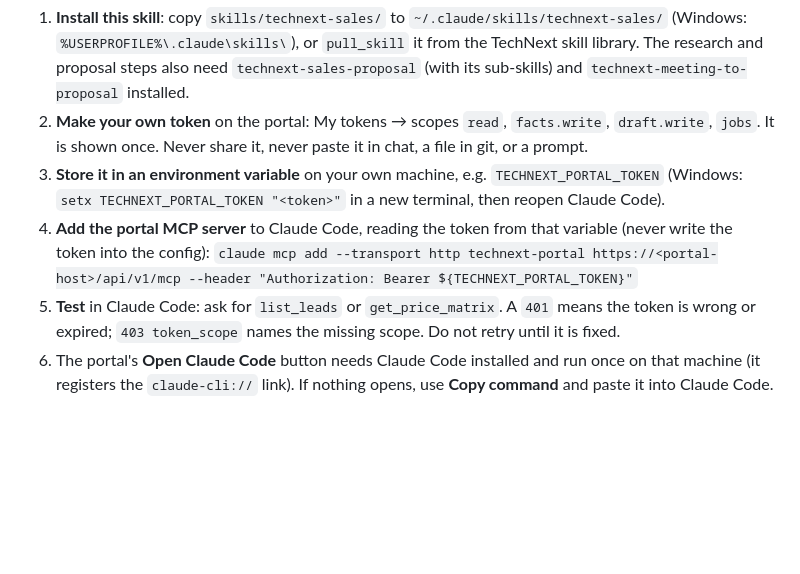
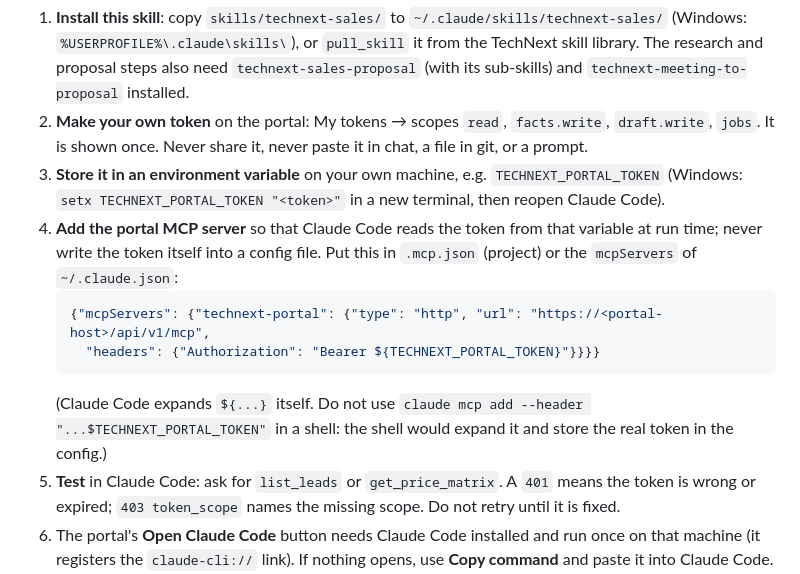
Before and after one commit to aidev3-web/technext-sales-proposal, a Markdown page: skills/technext-sales/SKILL.md, the part around the change. Drawn GitHub-style; blank space fills up the shorter version.

Commit message:
docs(skills): MCP setup reads the token from an env var at run time
Co-Authored-By: Claude Opus 5.5 <noreply@anthropic.com>

````diff
--- a/skills/technext-sales/SKILL.md
+++ b/skills/technext-sales/SKILL.md
@@ -19,8 +19,12 @@ Without a slug ("chạy việc mới"), list the open jobs and let the person ch
 1. **Install this skill**: copy `skills/technext-sales/` to `~/.claude/skills/technext-sales/` (Windows: `%USERPROFILE%\.claude\skills\`), or `pull_skill` it from the TechNext skill library. The research and proposal steps also need `technext-sales-proposal` (with its sub-skills) and `technext-meeting-to-proposal` installed.
 2. **Make your own token** on the portal: My tokens → scopes `read`, `facts.write`, `draft.write`, `jobs`. It is shown once. Never share it, never paste it in chat, a file in git, or a prompt.
 3. **Store it in an environment variable** on your own machine, e.g. `TECHNEXT_PORTAL_TOKEN` (Windows: `setx TECHNEXT_PORTAL_TOKEN "<token>"` in a new terminal, then reopen Claude Code).
-4. **Add the portal MCP server** to Claude Code, reading the token from that variable (never write the token into the config):
-   `claude mcp add --transport http technext-portal https://<portal-host>/api/v1/mcp --header "Authorization: Bearer ${TECHNEXT_PORTAL_TOKEN}"`
+4. **Add the portal MCP server** so that Claude Code reads the token from that variable at run time; never write the token itself into a config file. Put this in `.mcp.json` (project) or the `mcpServers` of `~/.claude.json`:
+   ```json
+   {"mcpServers": {"technext-portal": {"type": "http", "url": "https://<portal-host>/api/v1/mcp",
+     "headers": {"Authorization": "Bearer ${TECHNEXT_PORTAL_TOKEN}"}}}}
+   ```
+   (Claude Code expands `${...}` itself. Do not use `claude mcp add --header "...$TECHNEXT_PORTAL_TOKEN"` in a shell: the shell would expand it and store the real token in the config.)
 5. **Test** in Claude Code: ask for `list_leads` or `get_price_matrix`. A `401` means the token is wrong or expired; `403 token_scope` names the missing scope. Do not retry until it is fixed.
 6. The portal's **Open Claude Code** button needs Claude Code installed and run once on that machine (it registers the `claude-cli://` link). If nothing opens, use **Copy command** and paste it into Claude Code.
 
````
